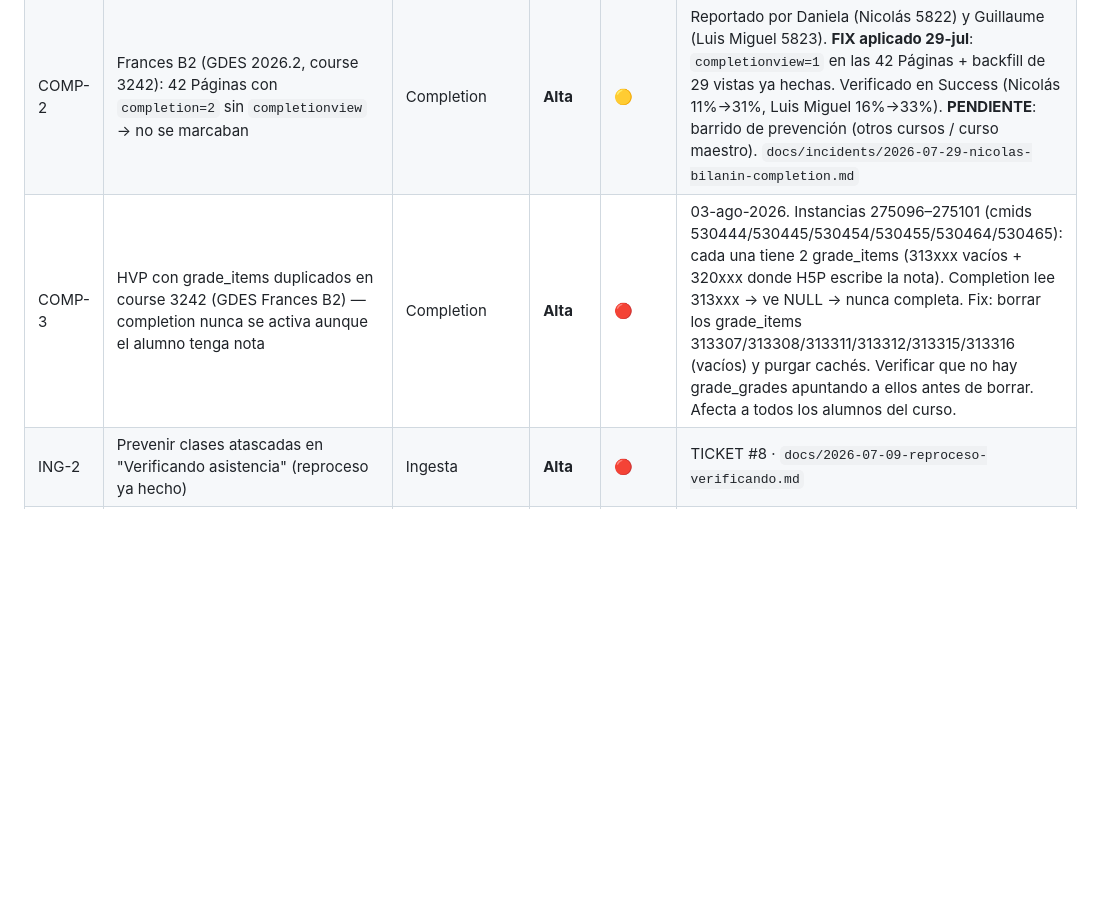
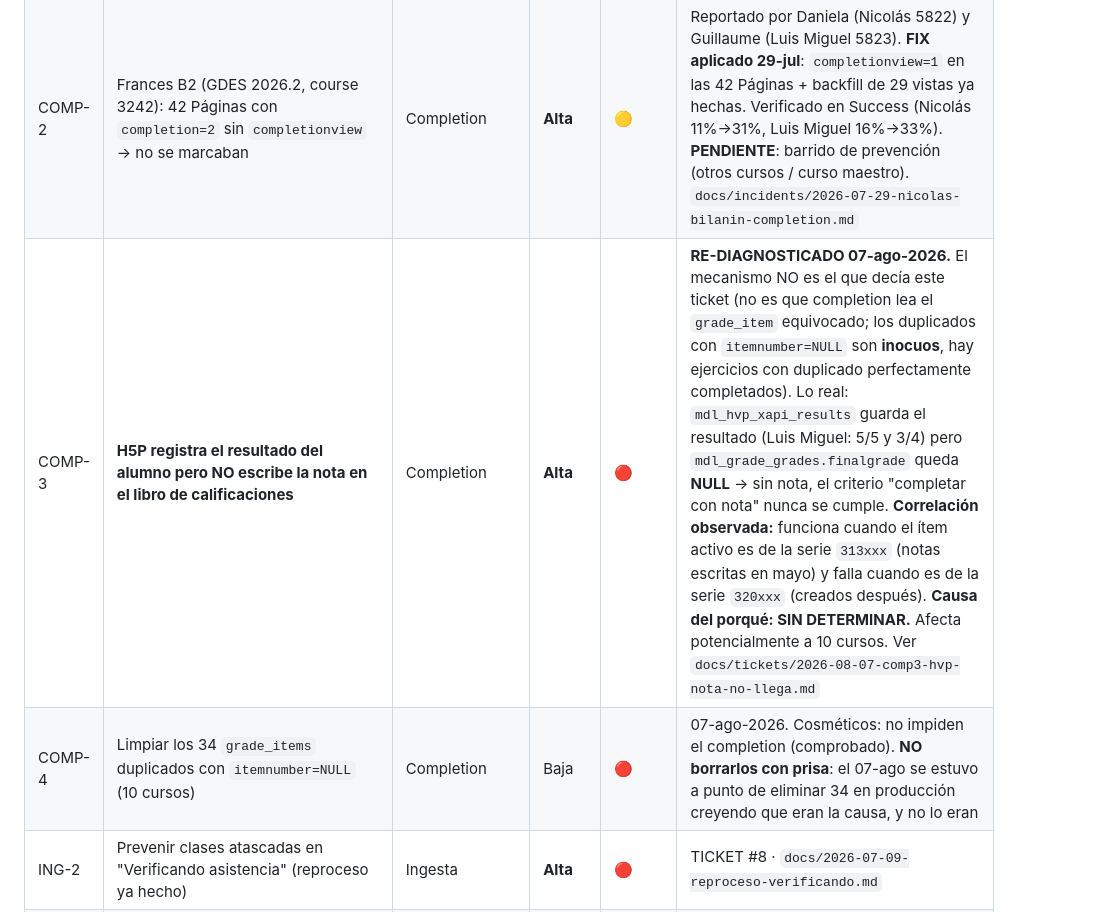
Before and after one commit to hernandezX1000/aula.tuspeaking.com.moodle3.5, a Markdown page: docs/BACKLOG.md, the part around the change. Drawn GitHub-style; blank space fills up the shorter version.

Commit message:
COMP-3 re-diagnosticado: H5P registra el resultado pero la nota no llega al libro; parche aplicado a Luis Miguel

```diff
--- a/docs/BACKLOG.md
+++ b/docs/BACKLOG.md
@@ -18,7 +18,8 @@ Los detalles largos van en `docs/tickets/`, `docs/incidents/` y `docs/reference/
 | SEC-2 | Sacar credenciales BD en duro (~51 ficheros propios) + rotar contraseña | Seguridad | **Alta** | 🔴 | TICKET #1 / BUG-002 |
 | COMP-1 | Verificar que las actividades finalizadas muestran el completion correcto | Completion | **Alta** | 🔴 | Caso Enrique Saña (Tekia B2): 66% vs 75% necesario |
 | COMP-2 | Frances B2 (GDES 2026.2, course 3242): 42 Páginas con `completion=2` sin `completionview` → no se marcaban | Completion | **Alta** | 🟡 | Reportado por Daniela (Nicolás 5822) y Guillaume (Luis Miguel 5823). **FIX aplicado 29-jul**: `completionview=1` en las 42 Páginas + backfill de 29 vistas ya hechas. Verificado en Success (Nicolás 11%→31%, Luis Miguel 16%→33%). **PENDIENTE**: barrido de prevención (otros cursos / curso maestro). `docs/incidents/2026-07-29-nicolas-bilanin-completion.md` |
-| COMP-3 | HVP con grade_items duplicados en course 3242 (GDES Frances B2) — completion nunca se activa aunque el alumno tenga nota | Completion | **Alta** | 🔴 | 03-ago-2026. Instancias 275096–275101 (cmids 530444/530445/530454/530455/530464/530465): cada una tiene 2 grade_items (313xxx vacíos + 320xxx donde H5P escribe la nota). Completion lee 313xxx → ve NULL → nunca completa. Fix: borrar los grade_items 313307/313308/313311/313312/313315/313316 (vacíos) y purgar cachés. Verificar que no hay grade_grades apuntando a ellos antes de borrar. Afecta a todos los alumnos del curso. |
+| COMP-3 | **H5P registra el resultado del alumno pero NO escribe la nota en el libro de calificaciones** | Completion | **Alta** | 🔴 | **RE-DIAGNOSTICADO 07-ago-2026.** El mecanismo NO es el que decía este ticket (no es que completion lea el `grade_item` equivocado; los duplicados con `itemnumber=NULL` son **inocuos**, hay ejercicios con duplicado perfectamente completados). Lo real: `mdl_hvp_xapi_results` guarda el resultado (Luis Miguel: 5/5 y 3/4) pero `mdl_grade_grades.finalgrade` queda **NULL** → sin nota, el criterio "completar con nota" nunca se cumple. **Correlación observada:** funciona cuando el ítem activo es de la serie `313xxx` (notas escritas en mayo) y falla cuando es de la serie `320xxx` (creados después). **Causa del porqué: SIN DETERMINAR.** Afecta potencialmente a 10 cursos. Ver `docs/tickets/2026-08-07-comp3-hvp-nota-no-llega.md` |
+| COMP-4 | Limpiar los 34 `grade_items` duplicados con `itemnumber=NULL` (10 cursos) | Completion | Baja | 🔴 | 07-ago-2026. Cosméticos: no impiden el completion (comprobado). **NO borrarlos con prisa**: el 07-ago se estuvo a punto de eliminar 34 en producción creyendo que eran la causa, y no lo eran |
 | ING-2 | Prevenir clases atascadas en "Verificando asistencia" (reproceso ya hecho) | Ingesta | **Alta** | 🔴 | TICKET #8 · `docs/2026-07-09-reproceso-verificando.md` |
 | SUC-1 | Toggle "finalizado" no detecta a Eduardo (Senator) | Success | **Alta** | 🔴 | BUG-001 · cross-ref tuspeaking-platform |
 | MIG-1 | Migración a Hetzner (aula + cesce + baiwingin) | Migración | **Alta** | 🟡 | ROADMAP §6 · offsite ya siembra la BD; PHP resuelto por Docker · **cutover aula HECHO 26-jul** (ver tuspeaking-lms/docs/CUTOVER-AULA-2026-07-26.md) |
```
Also changed, not shown: docs/tickets/2026-08-07-comp3-hvp-nota-no-llega.md (added, +151 -0 lines).
